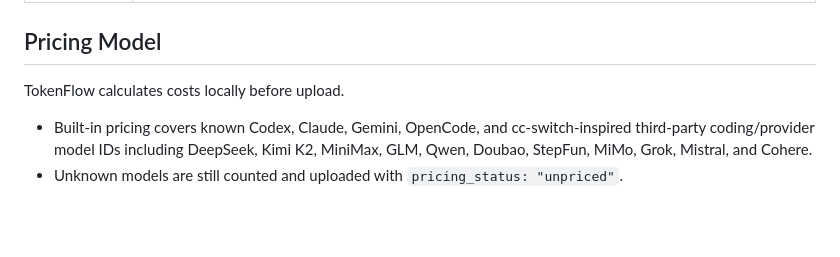
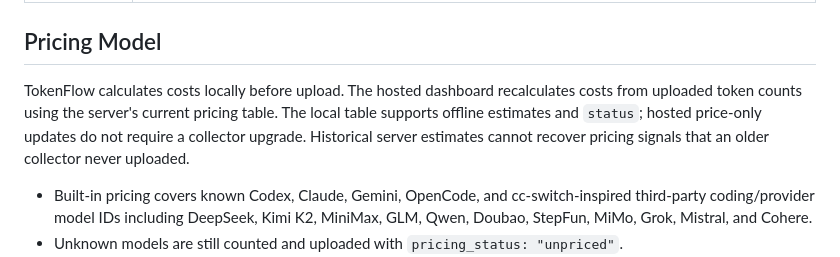
Before and after one commit to Renaissance-Mind/TokenFlow, a Markdown page: README.md, the part around the change. Rendered like a GitHub page; blank space fills up the shorter version.

Commit message:
docs(pricing): clarify server-owned price updates

```diff
--- a/README.md
+++ b/README.md
@@ -190,6 +190,7 @@ tokenflow logout
 ## Pricing Model
 
 TokenFlow calculates costs locally before upload.
+The hosted dashboard recalculates costs from uploaded token counts using the server's current pricing table. The local table supports offline estimates and `status`; hosted price-only updates do not require a collector upgrade. Historical server estimates cannot recover pricing signals that an older collector never uploaded.
 
 - Built-in pricing covers known Codex, Claude, Gemini, OpenCode, and cc-switch-inspired
   third-party coding/provider model IDs including DeepSeek, Kimi K2, MiniMax, GLM,
```
Also changed, not shown: docs/ccusage-parity.md (+3 -1 lines).
